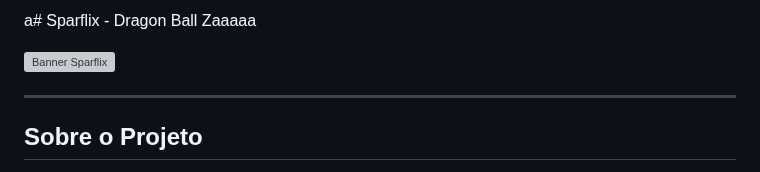
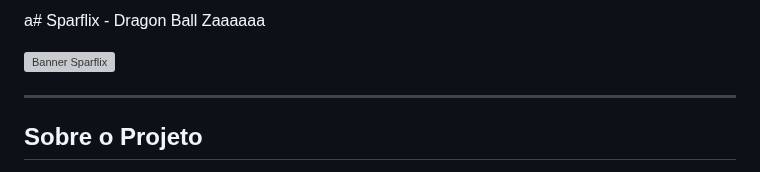
Before and after one commit to RyanBomfim/SparFlix, a Markdown page: readme.md, the part around the change. GitHub-like rendering; grey boxes are pictures that could not be loaded.

```diff
--- a/readme.md
+++ b/readme.md
@@ -1,4 +1,4 @@
-a# Sparflix - Dragon Ball Zaaaaa
+a# Sparflix - Dragon Ball Zaaaaaa
 
 ![Banner Sparflix](assets/img/about/banner-sparflix.png)
 
```
